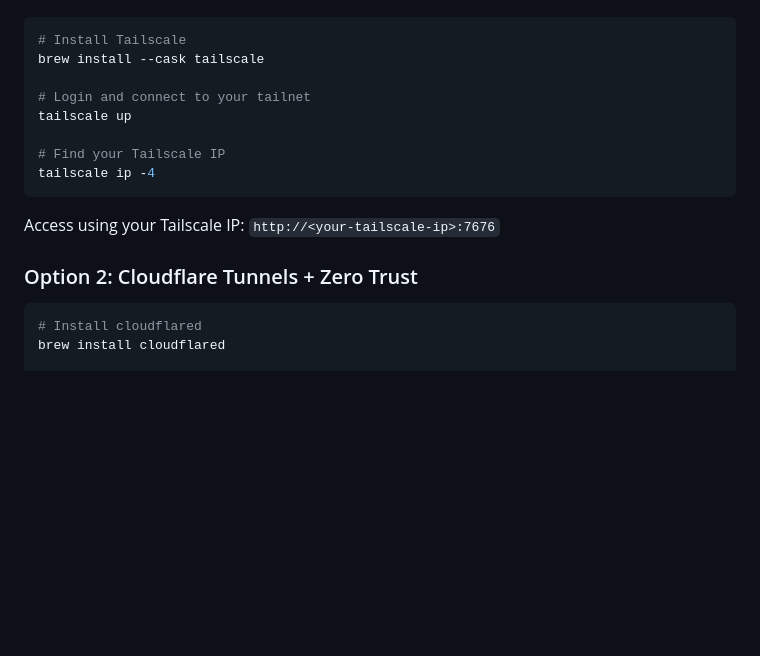
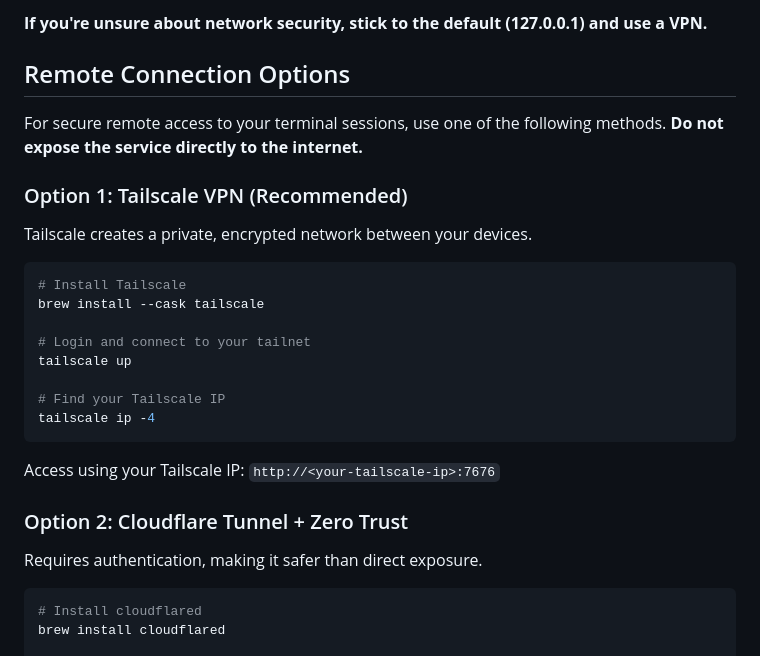
Before and after one commit to ibrahimsn98/remote-vibecode, a Markdown page: README.md, the part around one of its changes. GitHub-like rendering; blank space fills up the shorter version.

````diff
--- a/README.md
+++ b/README.md
@@ -290,3 +340,12 @@ Tailscale creates a private network between your devices, allowing secure access
+**If you're unsure about network security, stick to the default (127.0.0.1) and use a VPN.**
+
+## Remote Connection Options
+
+For secure remote access to your terminal sessions, use one of the following methods. **Do not expose the service directly to the internet.**
+
+### Option 1: Tailscale VPN (Recommended)
+
+Tailscale creates a private, encrypted network between your devices.
 
 ```bash
 # Install Tailscale
@@ -301,7 +360,9 @@ tailscale ip -4
 
 Access using your Tailscale IP: `http://<your-tailscale-ip>:7676`
 
-### Option 2: Cloudflare Tunnels + Zero Trust
+### Option 2: Cloudflare Tunnel + Zero Trust
+
+Requires authentication, making it safer than direct exposure.
 
 ```bash
 # Install cloudflared
````
Also changed, not shown: other parts of README.md (+81 -31 lines).
